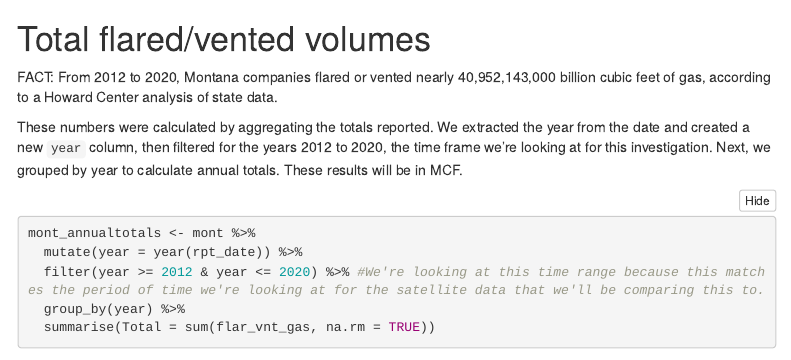
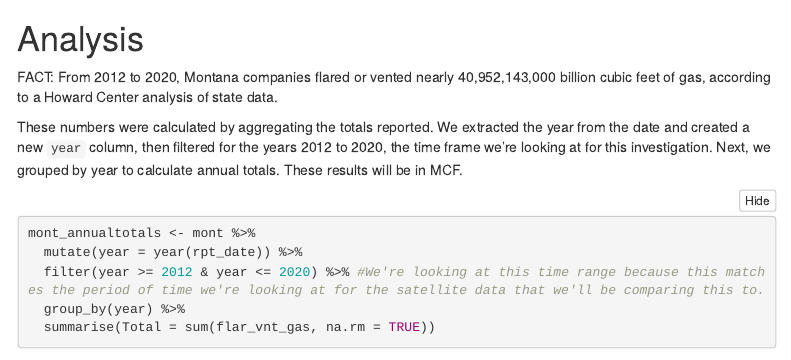
Before and after one commit to howard-center-asu/flaring, an R Markdown document (docs/mt_flaring_and_venting.Rmd): the page in a window 1100 px wide, from 740 px down. Rendered offline with R 4.5, knitr and Pandoc, with nearby package versions; some code elsewhere in the file could not run offline; menus at the side of the page are left out.

Commit message:
Update mt_flaring_and_venting.Rmd

````diff
--- a/docs/mt_flaring_and_venting.Rmd
+++ b/docs/mt_flaring_and_venting.Rmd
@@ -58,7 +58,7 @@ mont <- read.csv(sprintf("https://docs.google.com/uc?id=%s&export=download", id)
 ```
 
 
-# Total flared/vented volumes
+# Analysis
 
 FACT: From 2012 to 2020, Montana companies flared or vented nearly 40,952,143,000 billion cubic feet of gas, according to a Howard Center analysis of state data.
 
````
